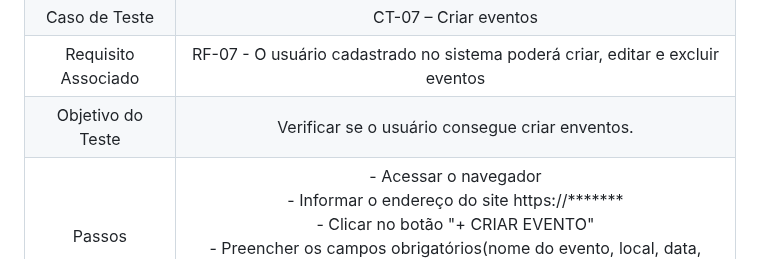
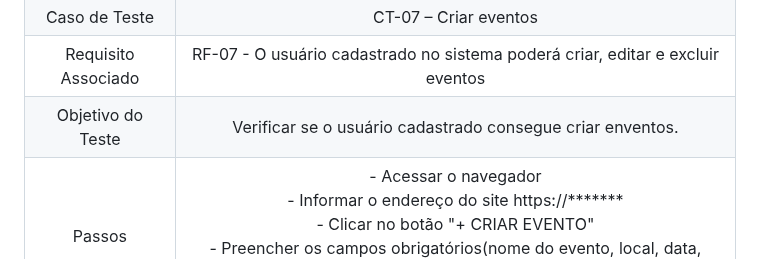
Before and after one commit to ICEI-PUC-Minas-PMV-ADS/pmv-ads-2024-1-e2-proj-int-t8-pmv-ads-2024-1-e2-roda-velha, a Markdown page: docs/08-Plano de Testes de Software.md, the part around the change. GitHub-like rendering.

```diff
--- a/docs/08-Plano de Testes de Software.md
+++ b/docs/08-Plano de Testes de Software.md
@@ -39,7 +39,7 @@
 |  	|  	|
 | Caso de Teste 	| CT-07  – Criar eventos	|
 |Requisito Associado | RF-07	- O usuário cadastrado no sistema poderá criar, editar e excluir eventos |
-| Objetivo do Teste 	| Verificar se o usuário consegue criar enventos. |
+| Objetivo do Teste 	| Verificar se o usuário cadastrado consegue criar enventos. |
 | Passos 	| - Acessar o navegador <br> - Informar o endereço do site https://*******<br> - Clicar no botão "+ CRIAR EVENTO" <br> - Preencher os campos obrigatórios(nome do evento, local, data, imagem do evento e descerição) <br> - Clicar em "Salvar" |
 |Critério de Êxito | - O evento foi criado com sucesso. |
 |  	|  	|
```
